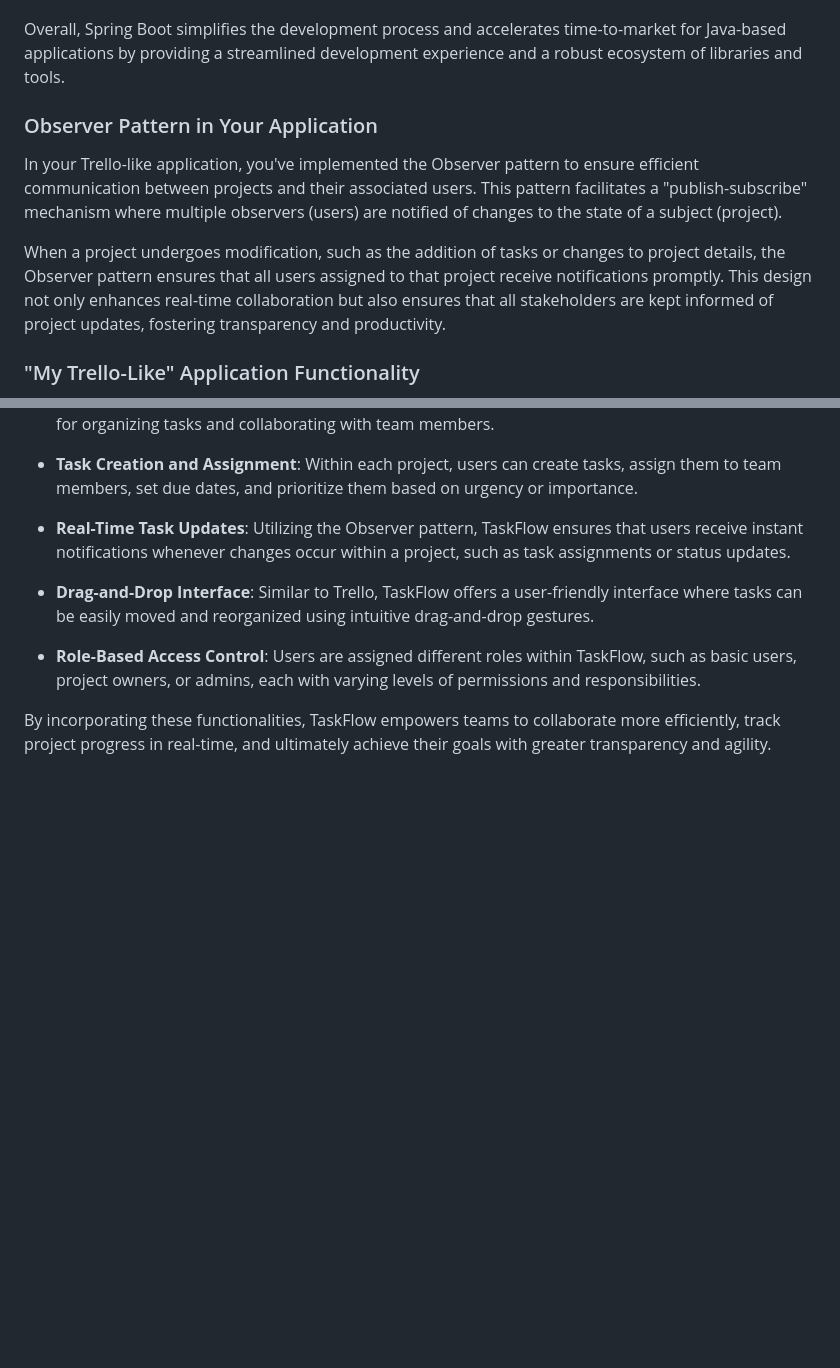
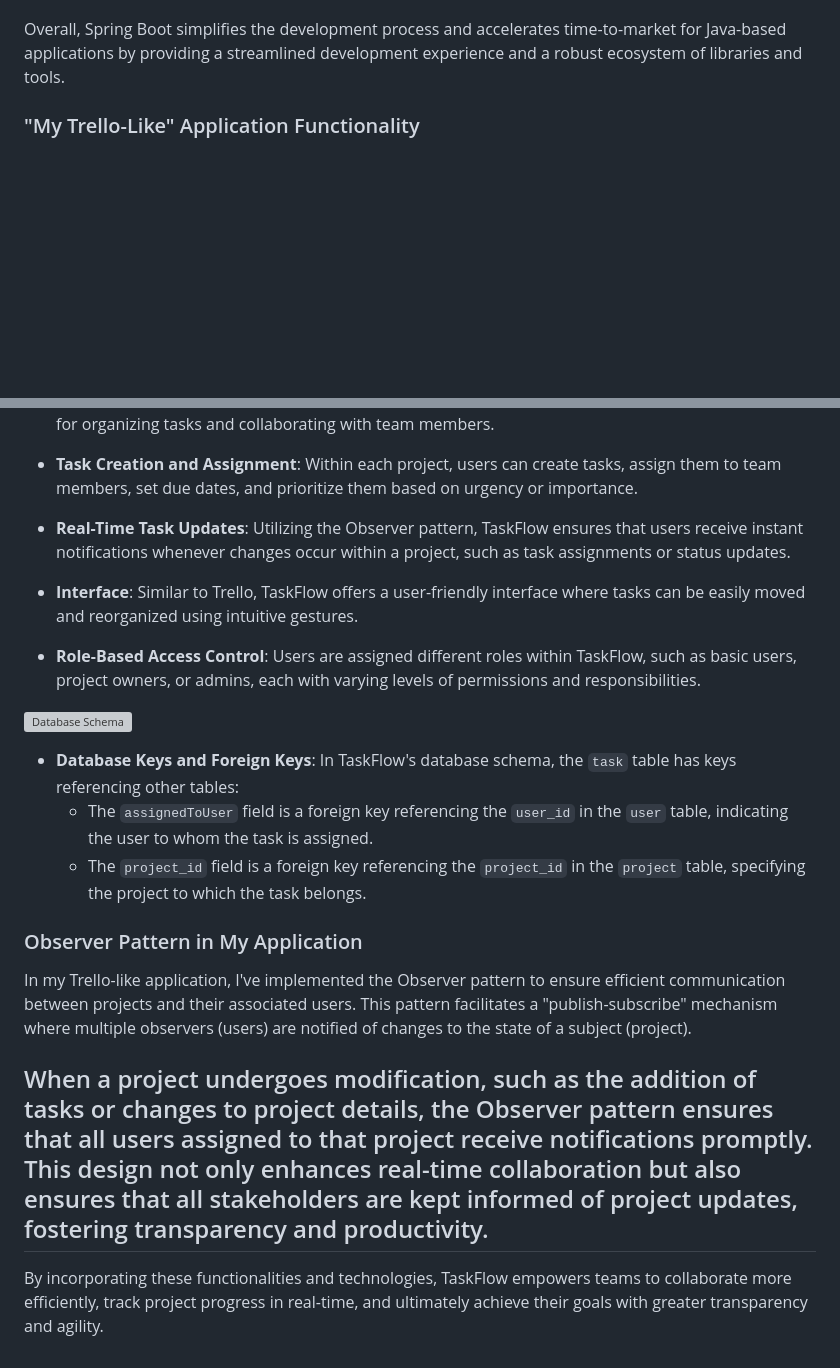
Before and after one commit to horia19012/Backend-My-Trello-App, a Markdown page: README.md, 2 parts joined by grey strips. Drawn GitHub-style; blank space fills up the shorter version; grey boxes are pictures that could not be loaded.

```diff
--- a/README.md
+++ b/README.md
@@ -20,11 +20,7 @@ Key features of Spring Boot include:
 
 Overall, Spring Boot simplifies the development process and accelerates time-to-market for Java-based applications by providing a streamlined development experience and a robust ecosystem of libraries and tools.
 
-### Observer Pattern in Your Application
 
-In your Trello-like application, you've implemented the Observer pattern to ensure efficient communication between projects and their associated users. This pattern facilitates a "publish-subscribe" mechanism where multiple observers (users) are notified of changes to the state of a subject (project).
-
-When a project undergoes modification, such as the addition of tasks or changes to project details, the Observer pattern ensures that all users assigned to that project receive notifications promptly. This design not only enhances real-time collaboration but also ensures that all stakeholders are kept informed of project updates, fostering transparency and productivity.
 
 ### "My Trello-Like" Application Functionality
 
@@ -36,8 +32,21 @@ Your "My Trello-Like" application, let's call it "TaskFlow", provides users with
 
 - **Real-Time Task Updates**: Utilizing the Observer pattern, TaskFlow ensures that users receive instant notifications whenever changes occur within a project, such as task assignments or status updates.
 
-- **Drag-and-Drop Interface**: Similar to Trello, TaskFlow offers a user-friendly interface where tasks can be easily moved and reorganized using intuitive drag-and-drop gestures.
+- **Interface**: Similar to Trello, TaskFlow offers a user-friendly interface where tasks can be easily moved and reorganized using intuitive gestures.
 
 - **Role-Based Access Control**: Users are assigned different roles within TaskFlow, such as basic users, project owners, or admins, each with varying levels of permissions and responsibilities.
 
-By incorporating these functionalities, TaskFlow empowers teams to collaborate more efficiently, track project progress in real-time, and ultimately achieve their goals with greater transparency and agility.
+![Database Schema](table2.png)
+
+- **Database Keys and Foreign Keys**: In TaskFlow's database schema, the `task` table has keys referencing other tables:
+  - The `assignedToUser` field is a foreign key referencing the `user_id` in the `user` table, indicating the user to whom the task is assigned.
+  - The `project_id` field is a foreign key referencing the `project_id` in the `project` table, specifying the project to which the task belongs.
+
+### Observer Pattern in My Application
+
+In my Trello-like application, I've implemented the Observer pattern to ensure efficient communication between projects and their associated users. This pattern facilitates a "publish-subscribe" mechanism where multiple observers (users) are notified of changes to the state of a subject (project).
+
+When a project undergoes modification, such as the addition of tasks or changes to project details, the Observer pattern ensures that all users assigned to that project receive notifications promptly. This design not only enhances real-time collaboration but also ensures that all stakeholders are kept informed of project updates, fostering transparency and productivity.
+  -
+
+By incorporating these functionalities and technologies, TaskFlow empowers teams to collaborate more efficiently, track project progress in real-time, and ultimately achieve their goals with greater transparency and agility.
```
